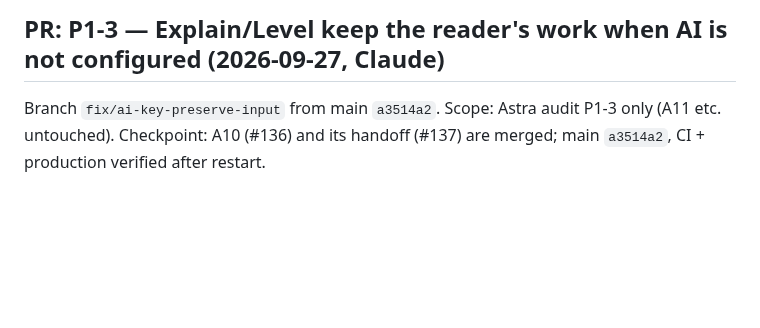
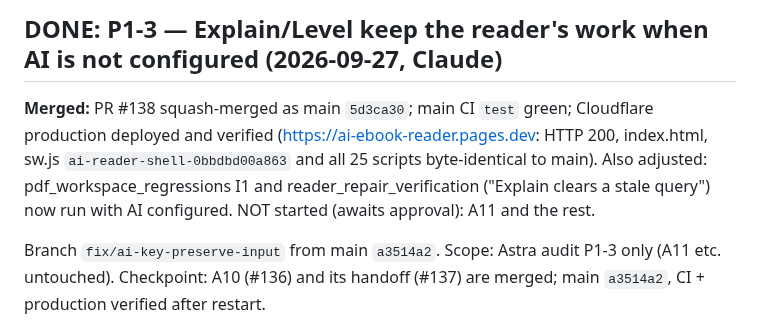
Before and after one commit to zavoritniigor-ui/ai-ebook-reader, a Markdown page: HANDOFF.md, the part around the change. GitHub-like rendering; blank space fills up the shorter version.

Commit message:
docs(handoff): P1-3 fix merged (#138) and verified in production
Co-Authored-By: Claude Opus 5.5 <noreply@anthropic.com>

```diff
--- a/HANDOFF.md
+++ b/HANDOFF.md
@@ -1,4 +1,9 @@
-## PR: P1-3 — Explain/Level keep the reader's work when AI is not configured (2026-09-27, Claude)
+## DONE: P1-3 — Explain/Level keep the reader's work when AI is not configured (2026-09-27, Claude)
+
+**Merged:** PR #138 squash-merged as main `5d3ca30`; main CI `test` green; Cloudflare production deployed and
+verified (https://ai-ebook-reader.pages.dev: HTTP 200, index.html, sw.js `ai-reader-shell-0bbdbd00a863` and all 25
+scripts byte-identical to main). Also adjusted: pdf_workspace_regressions I1 and reader_repair_verification
+("Explain clears a stale query") now run with AI configured. NOT started (awaits approval): A11 and the rest.
 
 Branch `fix/ai-key-preserve-input` from main `a3514a2`. Scope: Astra audit P1-3 only (A11 etc. untouched).
 Checkpoint: A10 (#136) and its handoff (#137) are merged; main `a3514a2`, CI + production verified after restart.
```
